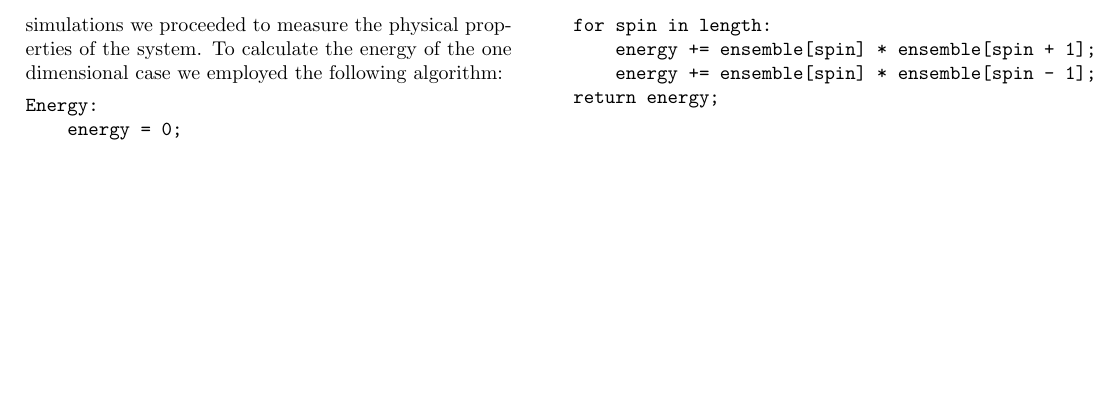
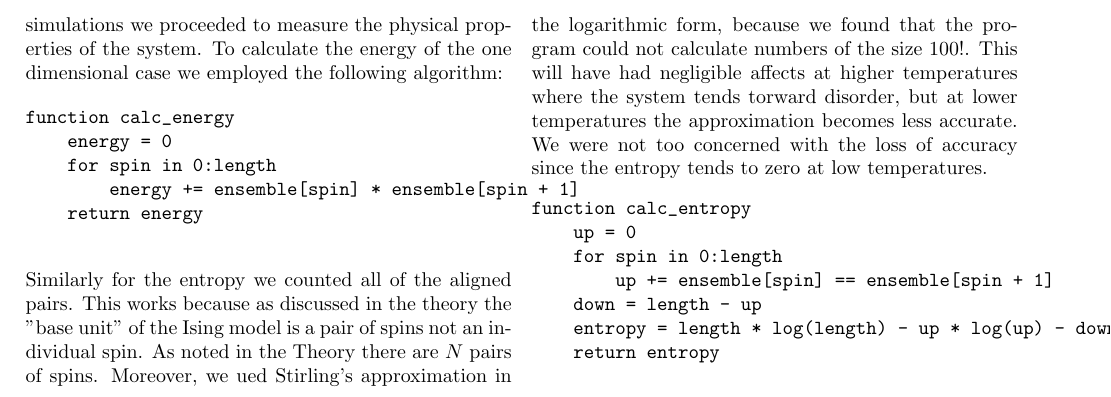
Before and after one commit to Jordan-Dennis/iron, a LaTeX document (pub/report.tex): part of page 4 of 4, cut at the place of the change, the shorter picture padded with empty space. The pictures show the PDF file report.pdf that the author committed with the source.

Commit message:
Fleshing out the method a little

```diff
--- a/pub/report.tex
+++ b/pub/report.tex
@@ -439,14 +439,32 @@
         the following algorithm:
         %
         \begin{verbatim}
-Energy:
-    energy = 0;
-    for spin in length:
-        energy += ensemble[spin] * ensemble[spin + 1];
-        energy += ensemble[spin] * ensemble[spin - 1];
-    return energy;
+function calc_energy
+    energy = 0
+    for spin in 0:length
+        energy += ensemble[spin] * ensemble[spin + 1]
+    return energy
         \end{verbatim}
-        %
-        Similarly for the entropy we used:
+
+
+        Similarly for the entropy we counted all of the aligned pairs. %
+        This works because as discussed in the theory the "base unit" %
+        of the Ising model is a pair of spins not an individual spin. %
+        As noted in the Theory there are \(N\) pairs of spins. Moreover, %
+        we ued Stirling's approximation in the logarithmic form, because %
+        we found that the program could not calculate numbers of the size %
+        \(100!\). This will have had negligible affects at higher %
+        temperatures where the system tends torward disorder, but at %
+        lower temperatures the approximation becomes less accurate. %
+        We were not too concerned with the loss of accuracy since the %
+        entropy tends to zero at low temperatures.
         %
         \begin{verbatim}
+function calc_entropy
+    up = 0
+    for spin in 0:length
+        up += ensemble[spin] == ensemble[spin + 1]
+    down = length - up
+    entropy = length * log(length) - up * log(up) - down * log(down)
+    return entropy
+        \end{verbatim}
```
Also changed, not shown: report.pdf, pub/report.tex (11 more changed lines).
